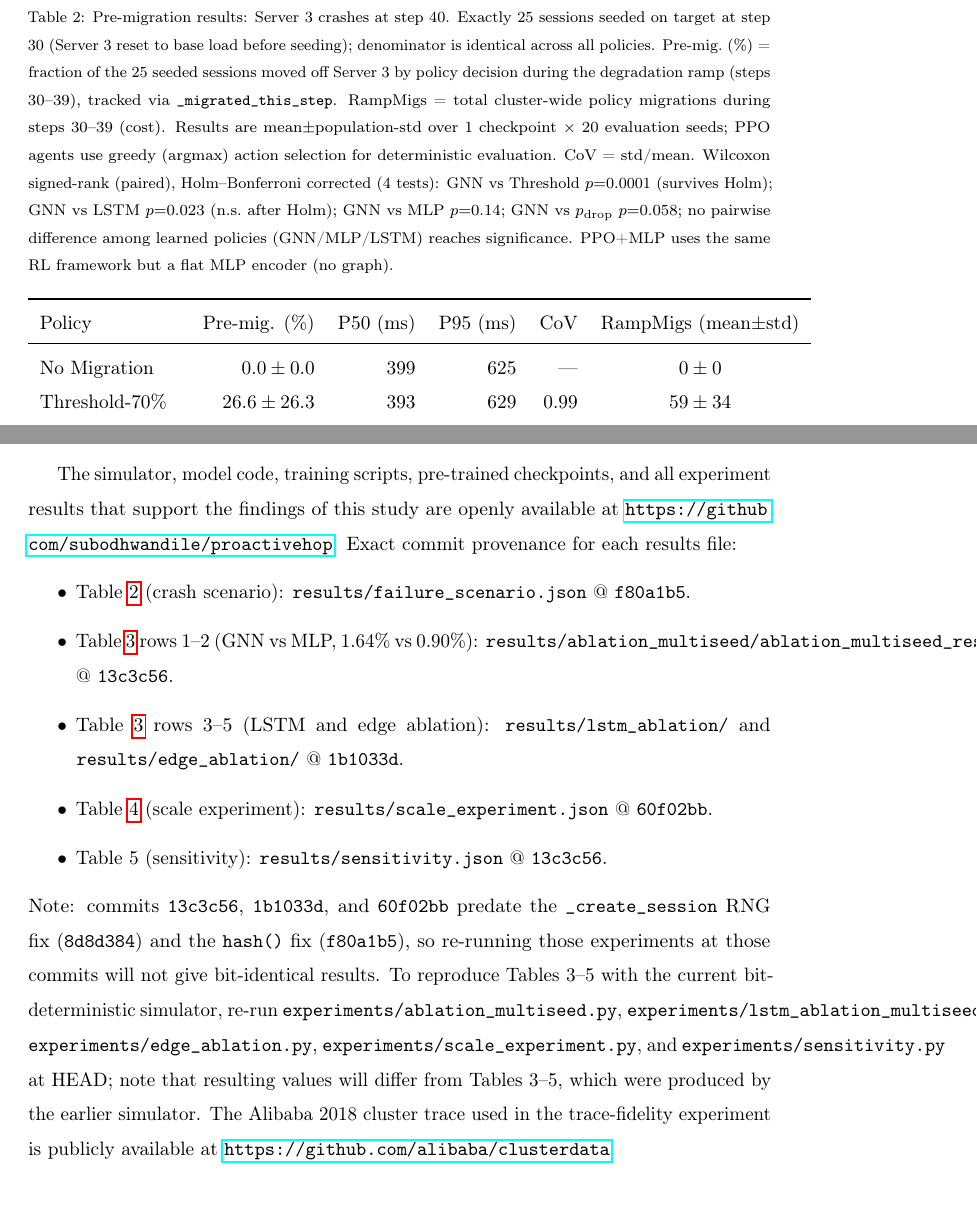
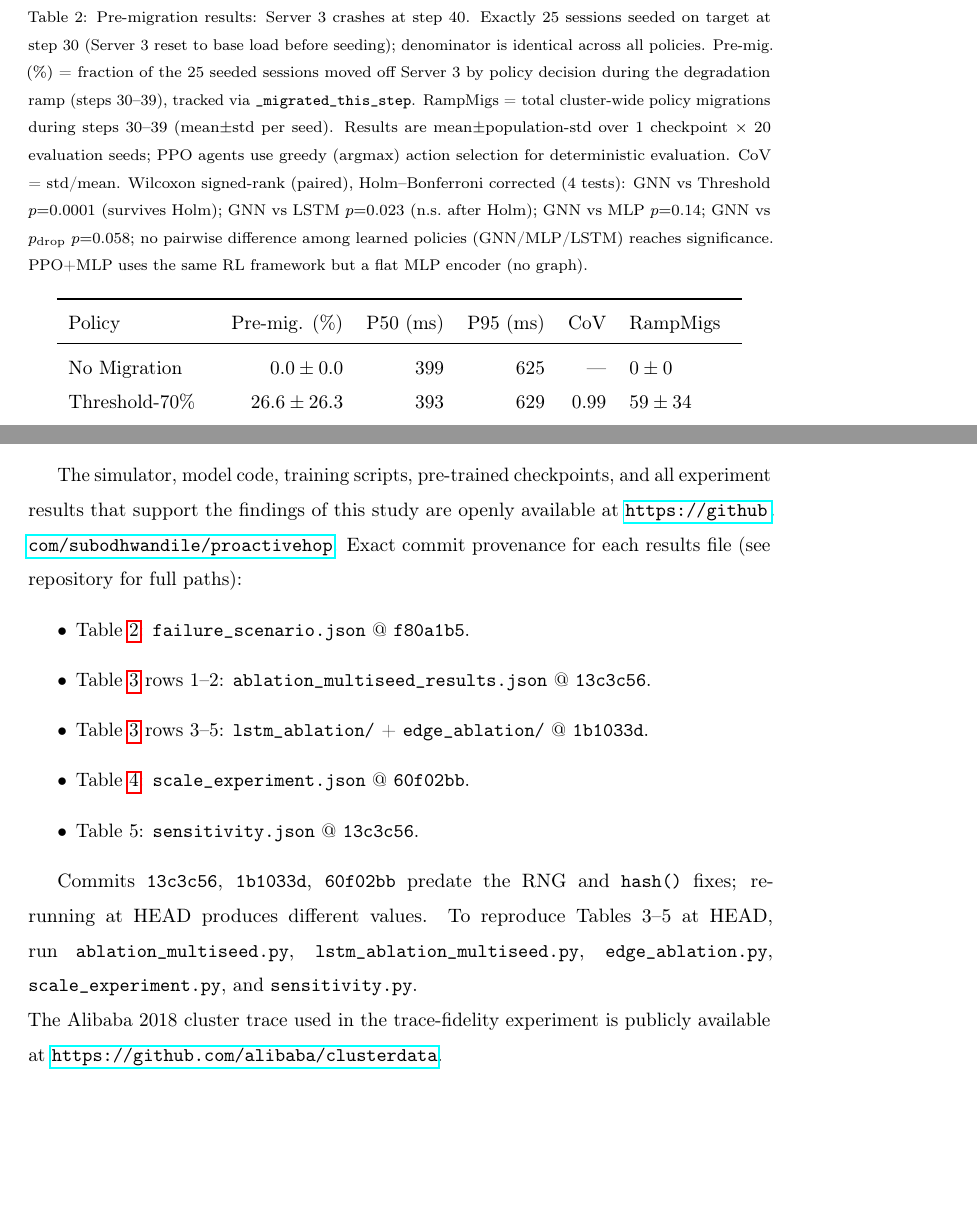
Before and after one commit to subodhwandile/proactivehop, a LaTeX paper (paper/paper.tex): two parts of pages 13 and 26 of 30 before the commit and two parts of pages 13 and 26 of 29 after it, joined at a grey line, cut so that both start at the same text, the shorter picture padded with empty space. Compiled offline with pdfLaTeX.

Commit message:
README polish + fix table/Data Availability overfull boxes; rebuild PDF
- README: title matches paper ("Graph-Structured Reinforcement Learning...");
  remove bold on 86.0%; L25 experiments list updated to multi-seed scripts;
  .gitignore: deduplicate texput.log entry; add paper/*.spl
- paper.tex Table 2: drop wide "mean±std" header label; note in caption instead;
  tabular format lrrrrl to fix 21pt overfull
- paper.tex Data Availability: sloppypar + shorter script list to fix overfull boxes
- Rebuilt paper.pdf (29 pages, clean compile, 0 overfull hboxes)

Generated with Claude Code

```diff
--- a/paper/paper.tex
+++ b/paper/paper.tex
@@ -611,7 +611,7 @@ denominator is identical across all policies.
 Pre-mig.\ (\%) = fraction of the 25 seeded sessions moved off Server 3
 by policy decision during the degradation ramp (steps 30--39),
 tracked via \texttt{\_migrated\_this\_step}.
-RampMigs = total cluster-wide policy migrations during steps 30--39 (cost).
+RampMigs = total cluster-wide policy migrations during steps 30--39 (mean$\pm$std per seed).
 Results are mean$\pm$population-std over 1 checkpoint $\times$ 20 evaluation seeds;
 PPO agents use greedy (argmax) action selection for deterministic evaluation.
 CoV = std/mean.
@@ -621,9 +621,9 @@ GNN vs MLP $p{=}0.14$; GNN vs $p_{\rm drop}$ $p{=}0.058$;
 no pairwise difference among learned policies (GNN/MLP/LSTM) reaches significance.
 PPO+MLP uses the same RL framework but a flat MLP encoder (no graph).}
 \label{tab:failure}
-\begin{tabular}{lrrrrc}
+\begin{tabular}{lrrrrl}
 \toprule
-Policy & Pre-mig. (\%) & P50 (ms) & P95 (ms) & CoV & RampMigs (mean$\pm$std) \\
+Policy & Pre-mig. (\%) & P50 (ms) & P95 (ms) & CoV & RampMigs \\
 \midrule
 No Migration     & $0.0\pm0.0$     & 399 & 625 & ---  & $0\pm0$ \\
 Threshold-70\%   & $26.6\pm26.3$   & 393 & 629 & 0.99 & $59\pm34$ \\
@@ -1189,24 +1189,21 @@ relationships that could have appeared to influence the work reported in this pa
 The simulator, model code, training scripts, pre-trained checkpoints, and all
 experiment results that support the findings of this study are openly available at
 \url{https://github.com/subodhwandile/proactivehop}.
-Exact commit provenance for each results file:
+Exact commit provenance for each results file (see repository for full paths):
 \begin{itemize}
-  \item Table~\ref{tab:failure} (crash scenario): \texttt{results/failure\_scenario.json} @ \texttt{f80a1b5}.
-  \item Table~\ref{tab:ablation} rows 1--2 (GNN vs MLP, 1.64\% vs 0.90\%):
-        \texttt{results/ablation\_multiseed/ablation\_multiseed\_results.json} @ \texttt{13c3c56}.
-  \item Table~\ref{tab:ablation} rows 3--5 (LSTM and edge ablation):
-        \texttt{results/lstm\_ablation/} and \texttt{results/edge\_ablation/} @ \texttt{1b1033d}.
-  \item Table~\ref{tab:scale} (scale experiment): \texttt{results/scale\_experiment.json} @ \texttt{60f02bb}.
-  \item Table~5 (sensitivity): \texttt{results/sensitivity.json} @ \texttt{13c3c56}.
+  \item Table~\ref{tab:failure}: \texttt{failure\_scenario.json} @ \texttt{f80a1b5}.
+  \item Table~\ref{tab:ablation} rows 1--2: \texttt{ablation\_multiseed\_results.json} @ \texttt{13c3c56}.
+  \item Table~\ref{tab:ablation} rows 3--5: \texttt{lstm\_ablation/} + \texttt{edge\_ablation/} @ \texttt{1b1033d}.
+  \item Table~\ref{tab:scale}: \texttt{scale\_experiment.json} @ \texttt{60f02bb}.
+  \item Table~5: \texttt{sensitivity.json} @ \texttt{13c3c56}.
 \end{itemize}
-Note: commits \texttt{13c3c56}, \texttt{1b1033d}, and \texttt{60f02bb} predate the
-\texttt{\_create\_session} RNG fix (\texttt{8d8d384}) and the \texttt{hash()} fix (\texttt{f80a1b5}),
-so re-running those experiments at those commits will not give bit-identical results.
-To reproduce Tables 3--5 with the current bit-deterministic simulator, re-run
-\texttt{experiments/ablation\_multiseed.py}, \texttt{experiments/lstm\_ablation\_multiseed.py},
-\texttt{experiments/edge\_ablation.py}, \texttt{experiments/scale\_experiment.py}, and
-\texttt{experiments/sensitivity.py} at HEAD; note that resulting values will differ
-from Tables 3--5, which were produced by the earlier simulator.
+\begin{sloppypar}
+Commits \texttt{13c3c56}, \texttt{1b1033d}, \texttt{60f02bb} predate the RNG and
+\texttt{hash()} fixes; re-running at HEAD produces different values.
+To reproduce Tables 3--5 at HEAD, run \texttt{ablation\_multiseed.py},
+\texttt{lstm\_ablation\_multiseed.py}, \texttt{edge\_ablation.py},
+\texttt{scale\_experiment.py}, and \texttt{sensitivity.py}.
+\end{sloppypar}
 The Alibaba 2018 cluster trace used in the trace-fidelity experiment is publicly
 available at \url{https://github.com/alibaba/clusterdata}.
 
```
Also changed, not shown: README.md, paper/paper.pdf, 1 other file.
